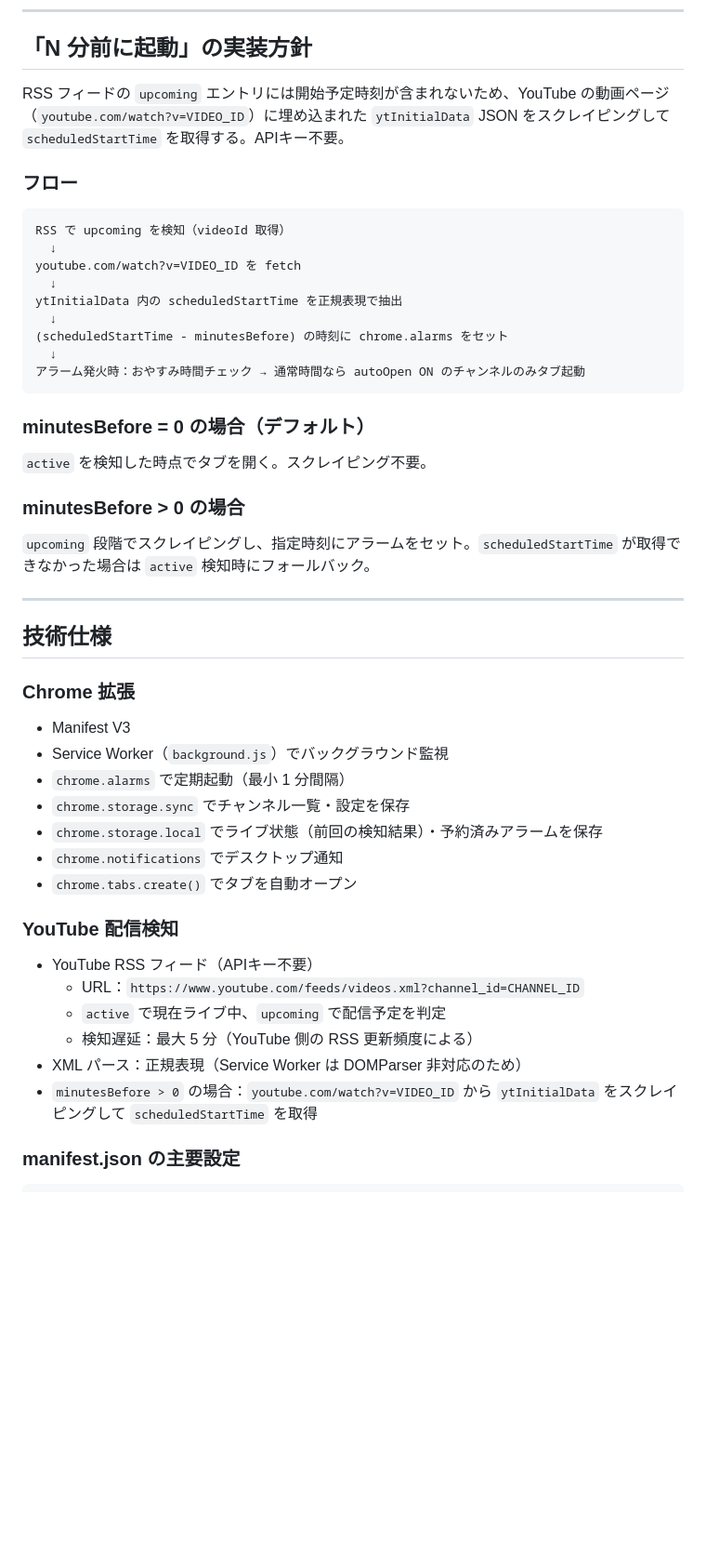
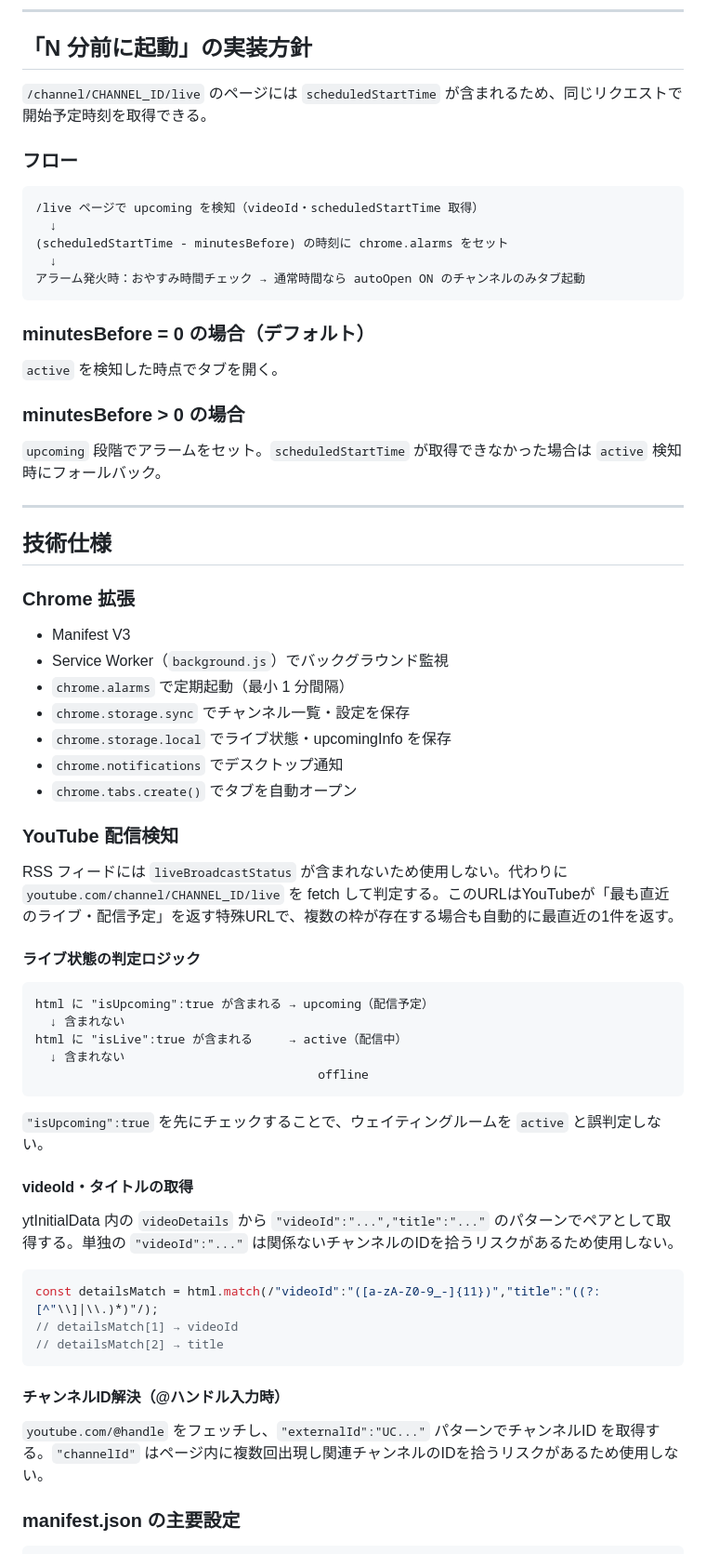
Before and after one commit to yuki2521119/live-stream-notifier, a Markdown page: SPEC.md, the part around one of its changes. Shown at 93% size. GitHub-like rendering; blank space fills up the shorter version.

````diff
--- a/SPEC.md
+++ b/SPEC.md
@@ -90,16 +116,12 @@
 
 ## 「N 分前に起動」の実装方針
 
-RSS フィードの `upcoming` エントリには開始予定時刻が含まれないため、YouTube の動画ページ（`youtube.com/watch?v=VIDEO_ID`）に埋め込まれた `ytInitialData` JSON をスクレイピングして `scheduledStartTime` を取得する。APIキー不要。
+`/channel/CHANNEL_ID/live` のページには `scheduledStartTime` が含まれるため、同じリクエストで開始予定時刻を取得できる。
 
 ### フロー
 
 ```
-RSS で upcoming を検知（videoId 取得）
-  ↓
-youtube.com/watch?v=VIDEO_ID を fetch
-  ↓
-ytInitialData 内の scheduledStartTime を正規表現で抽出
+/live ページで upcoming を検知（videoId・scheduledStartTime 取得）
   ↓
 (scheduledStartTime - minutesBefore) の時刻に chrome.alarms をセット
   ↓
@@ -108,11 +130,11 @@ ytInitialData 内の scheduledStartTime を正規表現で抽出
 
 ### minutesBefore = 0 の場合（デフォルト）
 
-`active` を検知した時点でタブを開く。スクレイピング不要。
+`active` を検知した時点でタブを開く。
 
 ### minutesBefore > 0 の場合
 
-`upcoming` 段階でスクレイピングし、指定時刻にアラームをセット。`scheduledStartTime` が取得できなかった場合は `active` 検知時にフォールバック。
+`upcoming` 段階でアラームをセット。`scheduledStartTime` が取得できなかった場合は `active` 検知時にフォールバック。
 
 ---
 
@@ -124,18 +146,39 @@ ytInitialData 内の scheduledStartTime を正規表現で抽出
 - Service Worker（`background.js`）でバックグラウンド監視
 - `chrome.alarms` で定期起動（最小 1 分間隔）
 - `chrome.storage.sync` でチャンネル一覧・設定を保存
-- `chrome.storage.local` でライブ状態（前回の検知結果）・予約済みアラームを保存
+- `chrome.storage.local` でライブ状態・upcomingInfo を保存
 - `chrome.notifications` でデスクトップ通知
 - `chrome.tabs.create()` でタブを自動オープン
 
 ### YouTube 配信検知
 
-- YouTube RSS フィード（APIキー不要）
-  - URL：`https://www.youtube.com/feeds/videos.xml?channel_id=CHANNEL_ID`
-  - `active` で現在ライブ中、`upcoming` で配信予定を判定
-  - 検知遅延：最大 5 分（YouTube 側の RSS 更新頻度による）
-- XML パース：正規表現（Service Worker は DOMParser 非対応のため）
-- `minutesBefore > 0` の場合：`youtube.com/watch?v=VIDEO_ID` から `ytInitialData` をスクレイピングして `scheduledStartTime` を取得
+RSS フィードには `liveBroadcastStatus` が含まれないため使用しない。代わりに `youtube.com/channel/CHANNEL_ID/live` を fetch して判定する。このURLはYouTubeが「最も直近のライブ・配信予定」を返す特殊URLで、複数の枠が存在する場合も自動的に最直近の1件を返す。
+
+#### ライブ状態の判定ロジック
+
+```
+html に "isUpcoming":true が含まれる → upcoming（配信予定）
+  ↓ 含まれない
+html に "isLive":true が含まれる     → active（配信中）
+  ↓ 含まれない
+                                       offline
+```
+
+`"isUpcoming":true` を先にチェックすることで、ウェイティングルームを `active` と誤判定しない。
+
+#### videoId・タイトルの取得
+
+ytInitialData 内の `videoDetails` から `"videoId":"...","title":"..."` のパターンでペアとして取得する。単独の `"videoId":"..."` は関係ないチャンネルのIDを拾うリスクがあるため使用しない。
+
+```javascript
+const detailsMatch = html.match(/"videoId":"([a-zA-Z0-9_-]{11})","title":"((?:[^"\\]|\\.)*)"/);
+// detailsMatch[1] → videoId
+// detailsMatch[2] → title
+```
+
+#### チャンネルID解決（@ハンドル入力時）
+
+`youtube.com/@handle` をフェッチし、`"externalId":"UC..."` パターンでチャンネルID を取得する。`"channelId"` はページ内に複数回出現し関連チャンネルのIDを拾うリスクがあるため使用しない。
 
 ### manifest.json の主要設定
 
````
Also changed, not shown: other parts of SPEC.md (+36 -6 lines).
